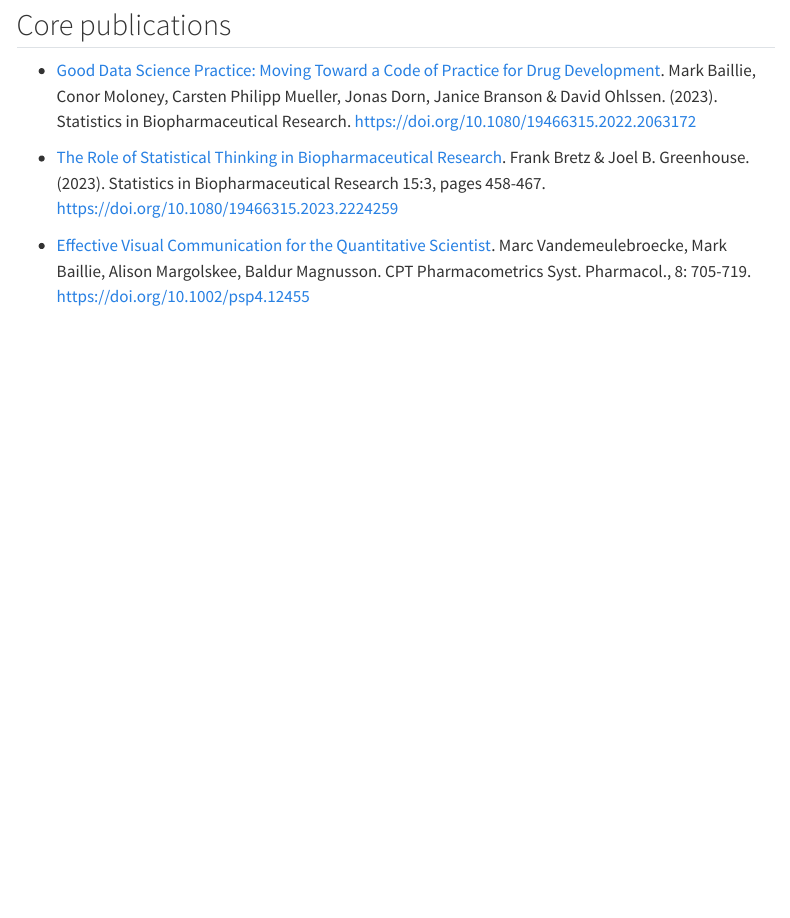
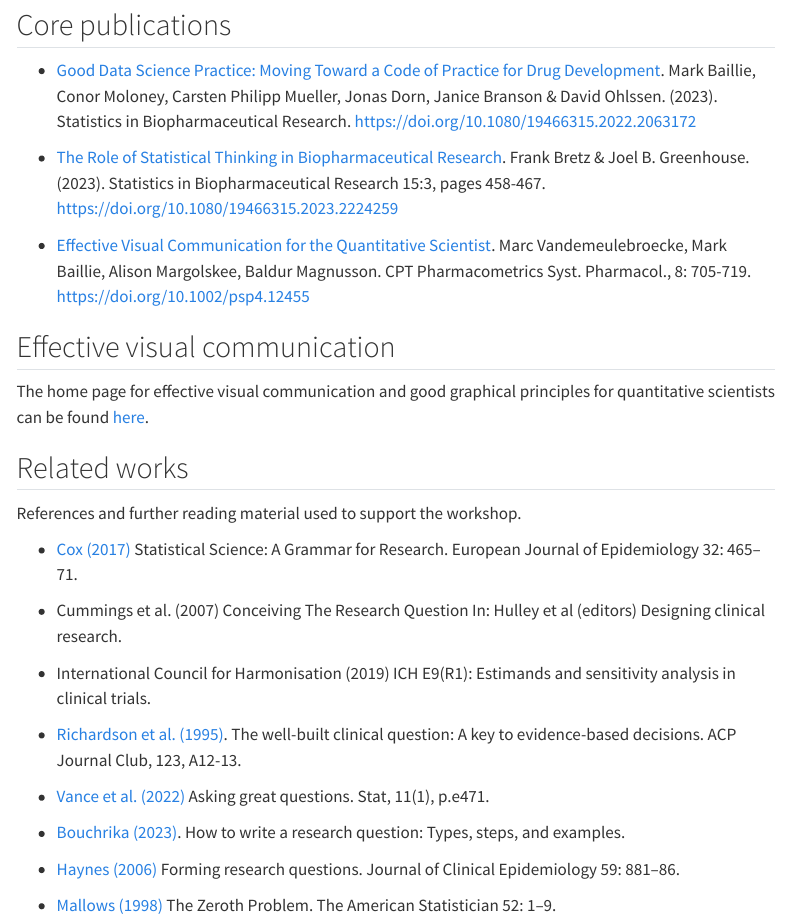
Before and after one commit to datascience-thinking/datascience-thinking.github.io, a Quarto document (related.qmd): the page in a window 1100 px wide, from 150 px down. Rendered offline with R 4.5, knitr and Pandoc in place of Quarto, with nearby package versions; menus at the side of the page are left out.

Commit message:
add to resources

```diff
--- a/related.qmd
+++ b/related.qmd
@@ -10,3 +10,28 @@ subtitle: "A collection of publications, software and initiatives that, in our v
 * [The Role of Statistical Thinking in Biopharmaceutical Research](https://doi.org/10.1080/19466315.2023.2224259). Frank Bretz & Joel B. Greenhouse. (2023). Statistics in Biopharmaceutical Research 15:3, pages 458-467. https://doi.org/10.1080/19466315.2023.2224259
 
 * [Effective Visual Communication for the Quantitative Scientist](https://doi.org/10.1002/psp4.12455). Marc Vandemeulebroecke, Mark Baillie, Alison Margolskee, Baldur Magnusson. CPT Pharmacometrics Syst. Pharmacol., 8: 705-719. https://doi.org/10.1002/psp4.12455
+
+
+## Effective visual communication
+
+The home page for effective visual communication and good graphical principles for quantitative scientists can be found [here](https://graphicsprinciples.github.io).
+
+## Related works
+
+References and further reading material used to support the workshop.
+
+* [Cox (2017)](https://doi.org/10.1007/s10654-017-0288-1) Statistical Science: A Grammar for Research. European Journal of Epidemiology 32: 465–71.
+
+* Cummings et al. (2007) Conceiving The Research Question In: Hulley et al (editors) Designing clinical research.
+
+* International Council for Harmonisation (2019) ICH E9(R1): Estimands and sensitivity analysis in clinical trials.
+
+* [Richardson et al. (1995)](https://doi.org/10.7326/ACPJC-1995-123-3-A12). The well-built clinical question: A key to evidence-based decisions. ACP Journal Club, 123, A12-13.
+
+* [Vance et al. (2022)](https://doi.org/10.1002/sta4.471) Asking great questions. Stat, 11(1), p.e471.
+
+* [Bouchrika (2023)](https://research.com/research/how-to-write-a-research-question). How to write a research question: Types, steps, and examples.
+
+* [Haynes (2006)](https://doi.org/10.1016/j.jclinepi.2006.06.006) Forming research questions. Journal of Clinical Epidemiology 59: 881–86.
+
+* [Mallows (1998)](https://doi.org/10.1080/00031305.1998.10480528) The Zeroth Problem. The American Statistician 52: 1–9.
```
